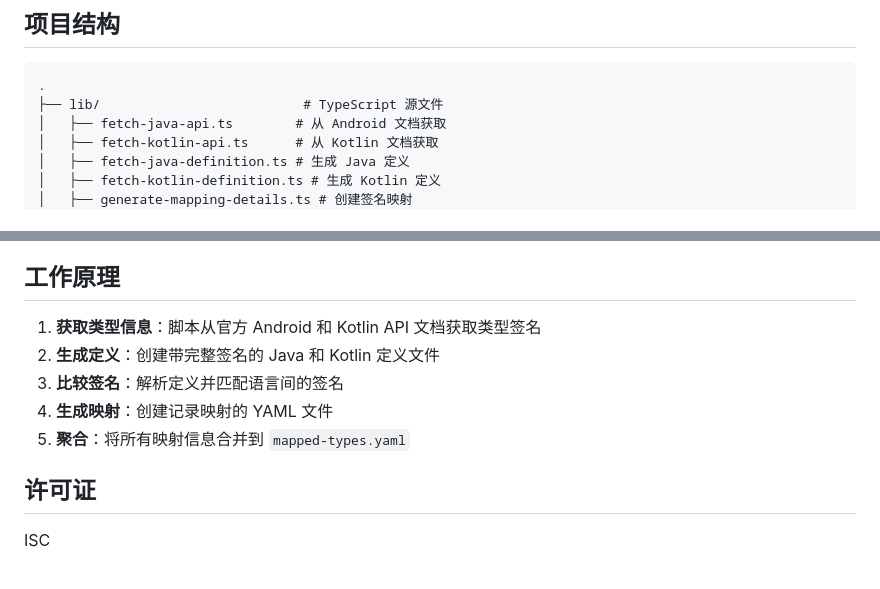
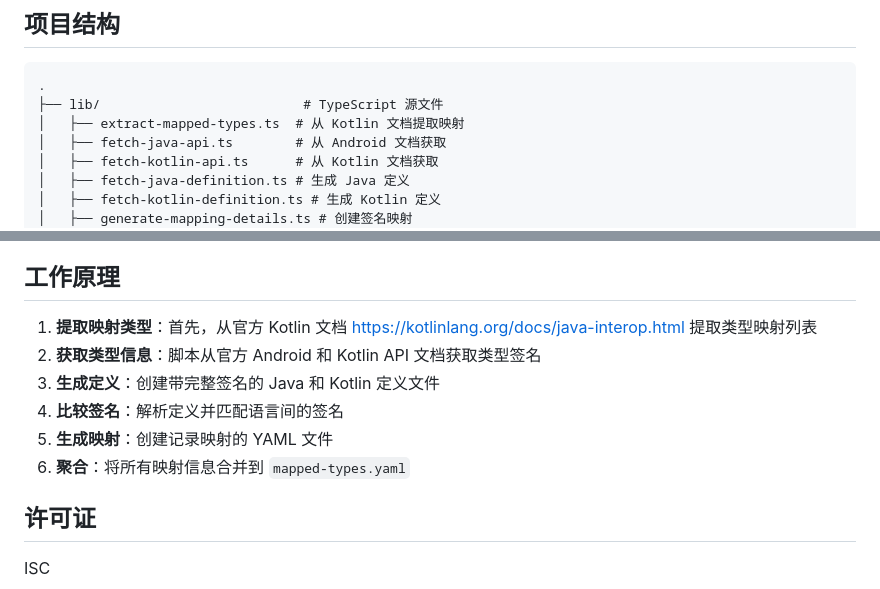
Before and after one commit to hax/kotlin-java-mapped-types, a Markdown page: README.zh-CN.md, 2 parts joined by grey strips. GitHub-like rendering.

````diff
--- a/README.zh-CN.md
+++ b/README.zh-CN.md
@@ -40,6 +40,7 @@ npm run generate:mapped-types
 ```
 .
 ├── lib/                          # TypeScript 源文件
+│   ├── extract-mapped-types.ts  # 从 Kotlin 文档提取映射
 │   ├── fetch-java-api.ts        # 从 Android 文档获取
 │   ├── fetch-kotlin-api.ts      # 从 Kotlin 文档获取
 │   ├── fetch-java-definition.ts # 生成 Java 定义
@@ -122,11 +123,12 @@ mappings:
 
 ## 工作原理
 
-1. **获取类型信息**：脚本从官方 Android 和 Kotlin API 文档获取类型签名
-2. **生成定义**：创建带完整签名的 Java 和 Kotlin 定义文件
-3. **比较签名**：解析定义并匹配语言间的签名
-4. **生成映射**：创建记录映射的 YAML 文件
-5. **聚合**：将所有映射信息合并到 `mapped-types.yaml`
+1. **提取映射类型**：首先，从官方 Kotlin 文档 https://kotlinlang.org/docs/java-interop.html 提取类型映射列表
+2. **获取类型信息**：脚本从官方 Android 和 Kotlin API 文档获取类型签名
+3. **生成定义**：创建带完整签名的 Java 和 Kotlin 定义文件
+4. **比较签名**：解析定义并匹配语言间的签名
+5. **生成映射**：创建记录映射的 YAML 文件
+6. **聚合**：将所有映射信息合并到 `mapped-types.yaml`
 
 ## 许可证
 
````
Also changed, not shown: README.md (+7 -5 lines), SUMMARY.md (+8 -4 lines).
